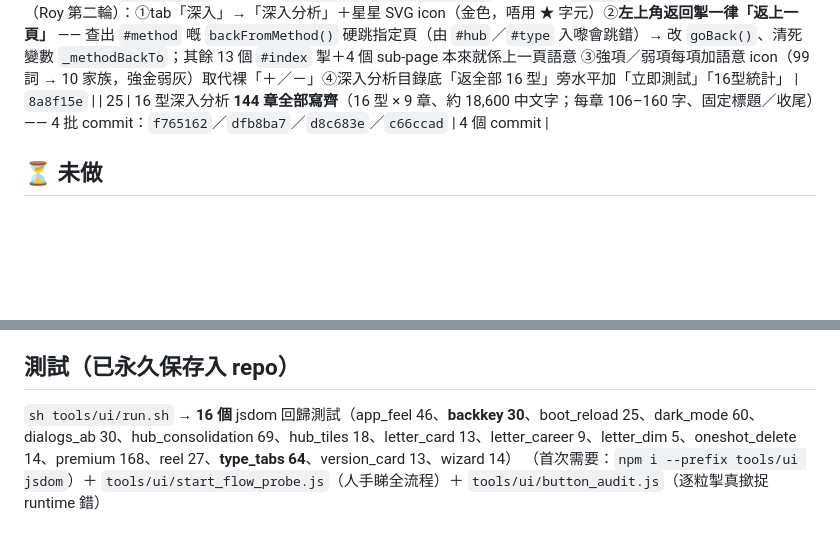
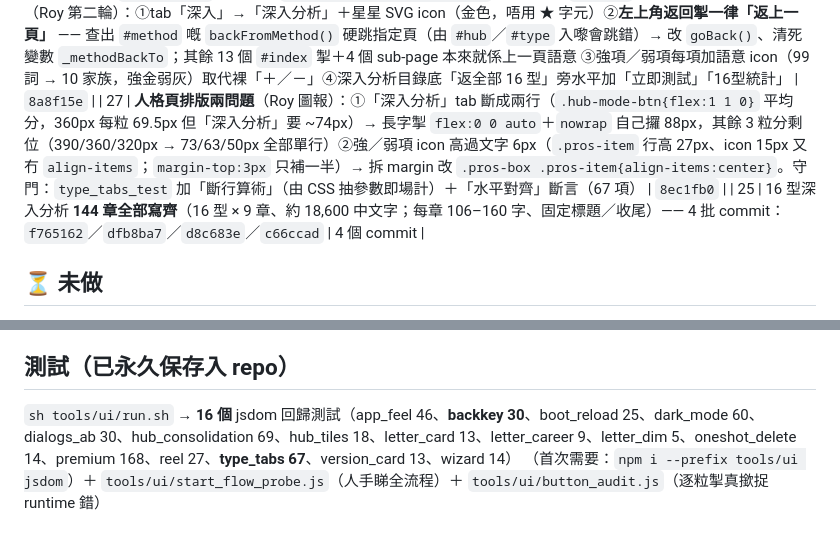
Before and after one commit to fung2222/hk-mbti, a Markdown page: docs/UI-TODO.md, 2 parts joined by grey strips. Rendered like a GitHub page; blank space fills up the shorter version.

Commit message:
docs(ui-todo): 記錄第 27 項（tab 斷行 + icon 對齊兩個排版修正）

```diff
--- a/docs/UI-TODO.md
+++ b/docs/UI-TODO.md
@@ -35,6 +35,7 @@ app 用瀏覽器**原生** `confirm()` / `alert()` ✗ → Android WebView 自
 | 23 | 百科「由場景睇」場景詳情：16 型卡 grid 同下面測試入口卡太貼（Roy 圖報）→ `#hubSceneDetail .hub-type-grid{margin-bottom:20px}`、`.hub-type-hint{margin-bottom:10px}`（**scope 住**，唔影響百科／深入分析嗰兩個 `.hub-type-grid`） | `3c149dc` |
 | 24 | **性格解說頁（`#type`）重排：4 個分頁 tab**（Roy 2026-10-02 方案 B：性格／關係／場景／深入）。根因：`TYPES` 有 8 個欄位，人格頁只用 4 個（`desc`／`tags`／`score`／`compat` **0 次**），但結果頁全部有 → 所以「結果頁生動、性格頁死板」。改：分頁掣沿用百科 `.hub-mode-switch`；性格 tab 用返嗰 4 個欄位 + 性格刻度 bars + 強弱 2 欄；關係 tab 4 張卡 + 相容性；場景 tab 10 張卡直接開文章；深入 tab 9 章目錄。**拆走** `#typeScenes` 獨立分頁（`openTypeScenes` 保留做兼容入口）＋ `#typeMore` 入口卡 ＋ 死 CSS `.type-more-*`／`.persona-sect`。相容 % 改穩定值（原本 `Math.random`）。守門：`tools/ui/type_tabs_test.js`（**64** 項） | `6bce43a` |
 | 26 | **人格頁 4 項微調**（Roy 第二輪）：①tab「深入」→「深入分析」＋星星 SVG icon（金色，唔用 ★ 字元）②**左上角返回掣一律「返上一頁」** —— 查出 `#method` 嘅 `backFromMethod()` 硬跳指定頁（由 `#hub`／`#type` 入嚟會跳錯）→ 改 `goBack()`、清死變數 `_methodBackTo`；其餘 13 個 `#index` 掣＋4 個 sub-page 本來就係上一頁語意 ③強項／弱項每項加語意 icon（99 詞 → 10 家族，強金弱灰）取代裸「＋／－」④深入分析目錄底「返全部 16 型」旁水平加「立即測試」「16型統計」 | `8a8f15e` |
+| 27 | **人格頁排版兩問題**（Roy 圖報）：①「深入分析」tab 斷成兩行（`.hub-mode-btn{flex:1 1 0}` 平均分，360px 每粒 69.5px 但「深入分析」要 ~74px）→ 長字掣 `flex:0 0 auto`＋`nowrap` 自己攞 88px，其餘 3 粒分剩位（390/360/320px → 73/63/50px 全部單行）②強／弱項 icon 高過文字 6px（`.pros-item` 行高 27px、icon 15px 又冇 `align-items`；`margin-top:3px` 只補一半）→ 拆 margin 改 `.pros-box .pros-item{align-items:center}`。守門：`type_tabs_test` 加「斷行算術」（由 CSS 抽參數即場計）＋「水平對齊」斷言（67 項） | `8ec1fb0` |
 | 25 | 16 型深入分析 **144 章全部寫齊**（16 型 × 9 章、約 18,600 中文字；每章 106–160 字、固定標題／收尾）—— 4 批 commit：`f765162`／`dfb8ba7`／`d8c683e`／`c66ccad` | 4 個 commit |
 
 ## ⏳ 未做
@@ -64,5 +65,5 @@ app 用瀏覽器**原生** `confirm()` / `alert()` ✗ → Android WebView 自
 - ✅ 改完必跑：`sh tools/ui/run.sh`（15 檔 jsdom）、`python3 tools/preflight.py`(**32**)、`tools/desktop_layout_test.js`(**38**)、`tools/desktop_gate_test.js`(**34**)、`tools/deeplink_test.js`
 
 ## 測試（已永久保存入 repo）
-`sh tools/ui/run.sh` → **16 個** jsdom 回歸測試（app_feel 46、**backkey 30**、boot_reload 25、dark_mode 60、dialogs_ab 30、hub_consolidation 69、hub_tiles 18、letter_card 13、letter_career 9、letter_dim 5、oneshot_delete 14、premium 168、reel 27、**type_tabs 64**、version_card 13、wizard 14）
+`sh tools/ui/run.sh` → **16 個** jsdom 回歸測試（app_feel 46、**backkey 30**、boot_reload 25、dark_mode 60、dialogs_ab 30、hub_consolidation 69、hub_tiles 18、letter_card 13、letter_career 9、letter_dim 5、oneshot_delete 14、premium 168、reel 27、**type_tabs 67**、version_card 13、wizard 14）
 （首次需要：`npm i --prefix tools/ui jsdom`）＋ `tools/ui/start_flow_probe.js`（人手睇全流程）＋ `tools/ui/button_audit.js`（逐粒掣真撳捉 runtime 錯）
```
